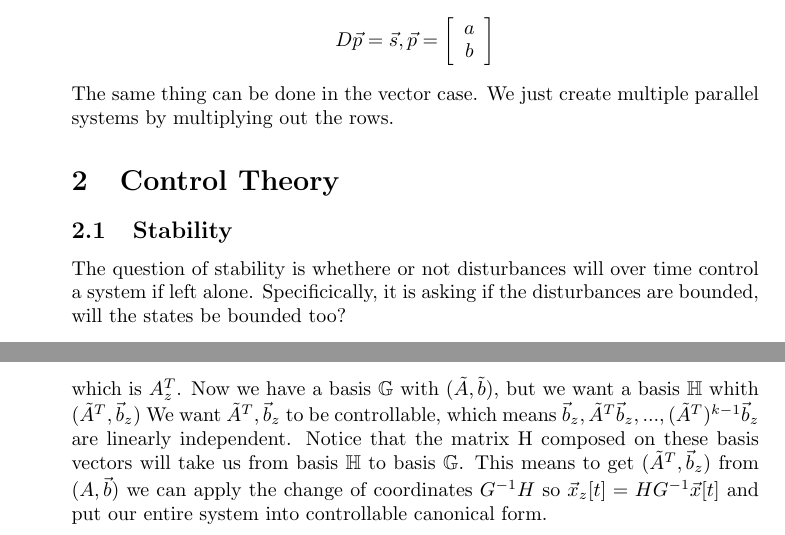
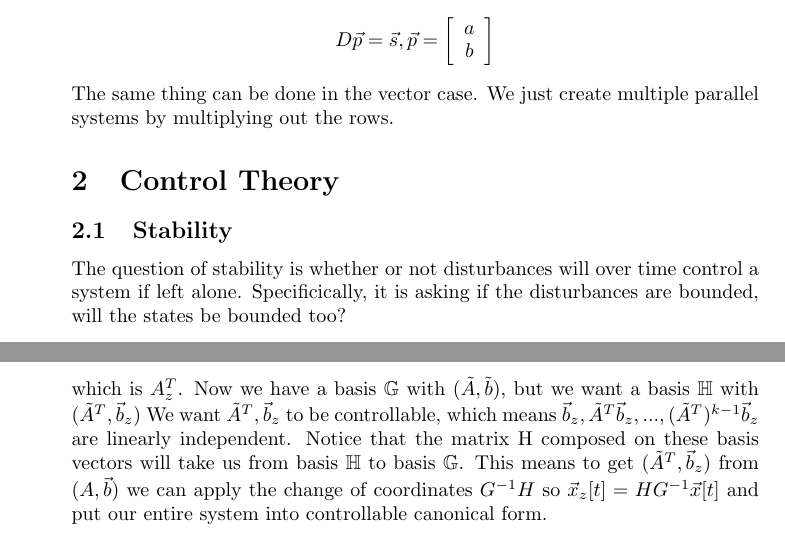
Before and after one commit to aparande/BerkeleyNotes, a LaTeX document (16B/guide.tex): two parts of pages 2 and 7 of 7 before the commit and two parts of pages 3 and 8 of 8 after it, joined at a grey line, cut so that both start at the same text. The pictures show the PDF file 16B/guide.pdf that the author committed with the source.

Commit message:
Spelling errors

```diff
--- a/16B/guide.tex
+++ b/16B/guide.tex
@@ -83,7 +83,7 @@ This means with $m$ observations, we can construct a matrix $D$ and a vector $\v
 The same thing can be done in the vector case. We just create multiple parallel systems by multiplying out the rows.
 \section{Control Theory}
 \subsection{Stability}
-The question of stability is whethere or not disturbances will over time control a system if left alone.
+The question of stability is whether or not disturbances will over time control a system if left alone.
 Specificically, it is asking if the disturbances are bounded, will the states be bounded too?
 \begin{definition}
     Bounded Input, Bounded Output (BIBO) stability means if $|\vec{w}[i| < \epsilon$, then $\exists \delta>0$ such that $|\vec{x}[i| < \delta$
@@ -305,7 +305,7 @@ This means
         \end{array}
     \right]
     \]
-which is $A_z^T$. Now we have a basis $\mathbb{G}$ with $(\tilde{A}, \tilde{b}$), but we want a basis $\mathbb{H}$ whith $(\tilde{A}^T, \vec{b}_z)$
+which is $A_z^T$. Now we have a basis $\mathbb{G}$ with $(\tilde{A}, \tilde{b}$), but we want a basis $\mathbb{H}$ with $(\tilde{A}^T, \vec{b}_z)$
 We want $\tilde{A}^T, \vec{b}_z$ to be controllable, which means $\vec{b}_z, \tilde{A}^T\vec{b}_z,...,(\tilde{A}^T)^{k-1}\vec{b}_z$ are linearly independent.
 Notice that the matrix H composed on these basis vectors will take us from basis $\mathbb{H}$ to basis $\mathbb{G}$. This means to get $(\tilde{A}^T, \vec{b}_z)$ from $(A, \vec{b})$
 we can apply the change of coordinates $G^{-1}H$ so $\vec{x}_z[t]=HG^{-1}\vec{x}[t]$ and put our entire system into controllable canonical form.
```
Also changed, not shown: 16B/guide.pdf, 16B/guide.tex (2 more changed lines).
